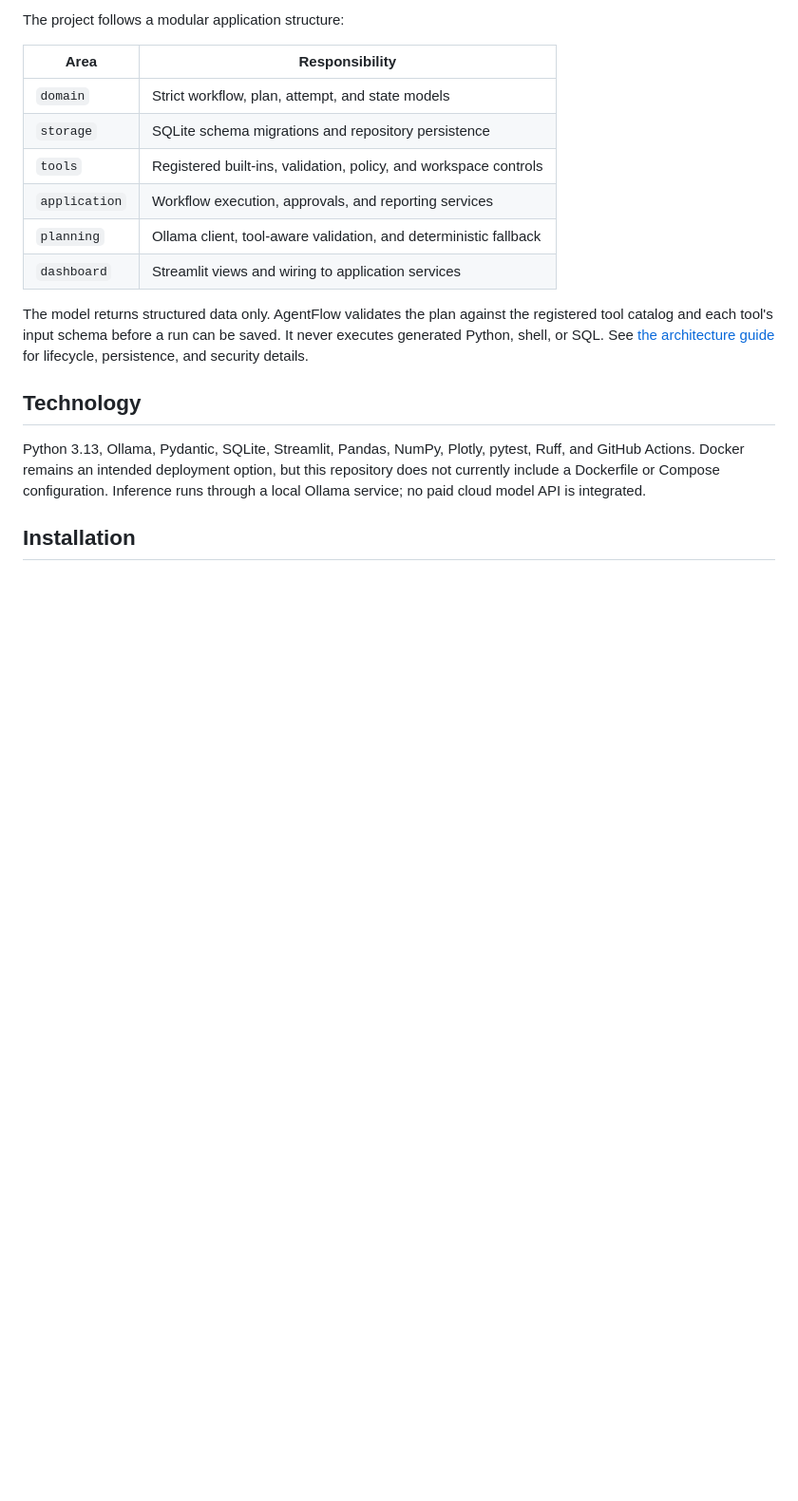
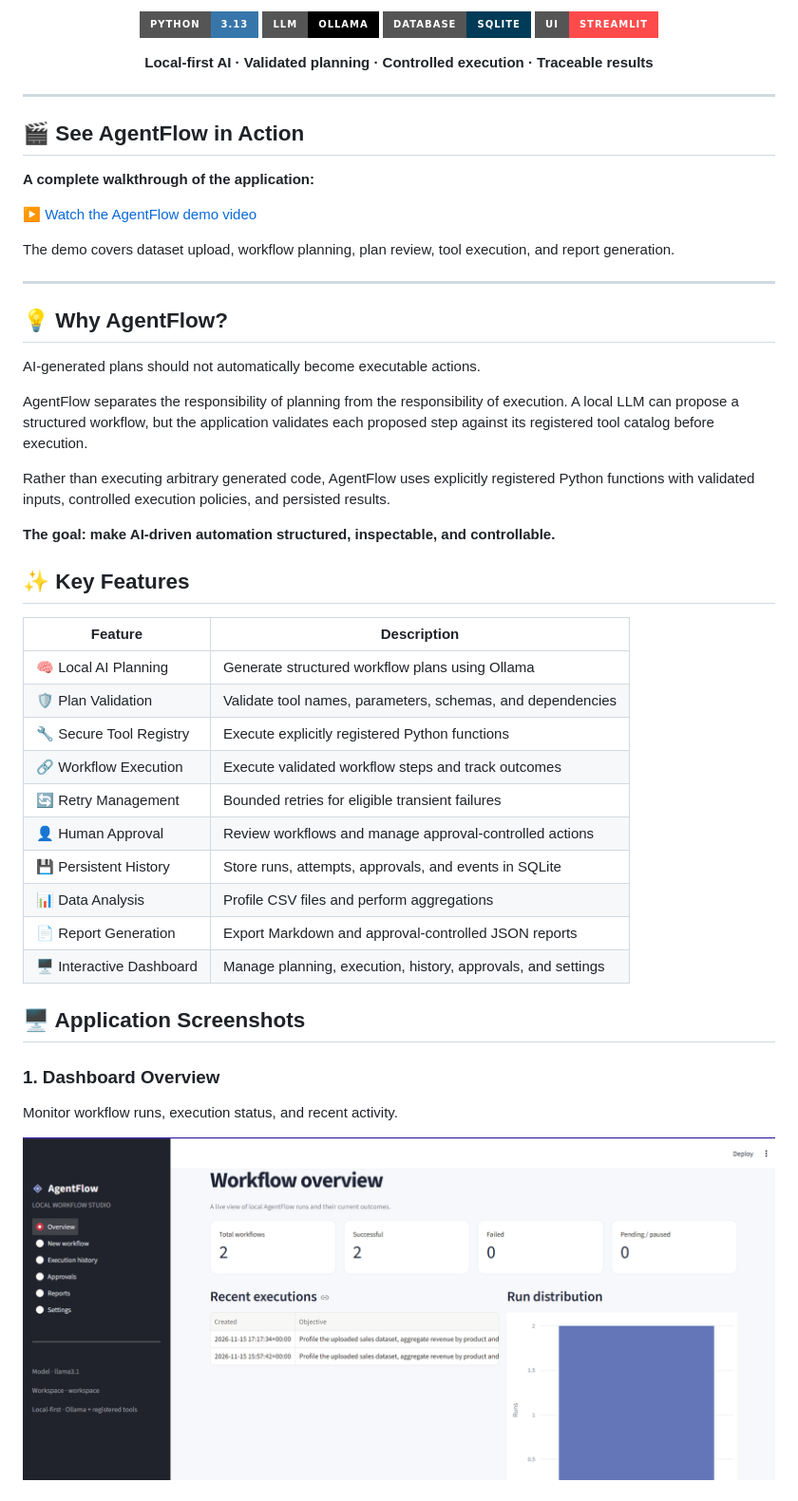
Before and after one commit to AnannaB/AgentFlow, a Markdown page: README.md, the part around one of its changes. Shown at 95% size. Rendered like a GitHub page; pictures changed too: assets/dashboard.png (added); badges without logos; blank space fills up the shorter version.

```diff
--- a/README.md
+++ b/README.md
@@ -17,20 +12,57 @@ AgentFlow is a local-first workflow application for turning natural-language obj
 
-The project follows a modular application structure:
+<p align="center">
+  <img src="https://img.shields.io/badge/Python-3.13-3776AB?style=for-the-badge&logo=python&logoColor=white" alt="Python"/>
+  <img src="https://img.shields.io/badge/LLM-Ollama-black?style=for-the-badge" alt="Ollama"/>
+  <img src="https://img.shields.io/badge/Database-SQLite-003B57?style=for-the-badge&logo=sqlite&logoColor=white" alt="SQLite"/>
+  <img src="https://img.shields.io/badge/UI-Streamlit-FF4B4B?style=for-the-badge&logo=streamlit&logoColor=white" alt="Streamlit"/>
+</p>
 
-| Area | Responsibility |
+<p align="center">
+  <b>Local-first AI · Validated planning · Controlled execution · Traceable results</b>
+</p>
+
+---
+
+## 🎬 See AgentFlow in Action
+
+**A complete walkthrough of the application:**
+
+[▶ Watch the AgentFlow demo video](assets/agentflow-demo.mp4)
+
+The demo covers dataset upload, workflow planning, plan review, tool execution, and report generation.
+
+---
+
+## 💡 Why AgentFlow?
+
+AI-generated plans should not automatically become executable actions.
+
+AgentFlow separates the responsibility of planning from the responsibility of execution. A local LLM can propose a structured workflow, but the application validates each proposed step against its registered tool catalog before execution.
+
+Rather than executing arbitrary generated code, AgentFlow uses explicitly registered Python functions with validated inputs, controlled execution policies, and persisted results.
+
+**The goal: make AI-driven automation structured, inspectable, and controllable.**
+
+## ✨ Key Features
+
+| Feature | Description |
 |---|---|
-| `domain` | Strict workflow, plan, attempt, and state models |
-| `storage` | SQLite schema migrations and repository persistence |
-| `tools` | Registered built-ins, validation, policy, and workspace controls |
-| `application` | Workflow execution, approvals, and reporting services |
-| `planning` | Ollama client, tool-aware validation, and deterministic fallback |
-| `dashboard` | Streamlit views and wiring to application services |
+| 🧠 Local AI Planning | Generate structured workflow plans using Ollama |
+| 🛡️ Plan Validation | Validate tool names, parameters, schemas, and dependencies |
+| 🔧 Secure Tool Registry | Execute explicitly registered Python functions |
+| 🔗 Workflow Execution | Execute validated workflow steps and track outcomes |
+| 🔄 Retry Management | Bounded retries for eligible transient failures |
+| 👤 Human Approval | Review workflows and manage approval-controlled actions |
+| 💾 Persistent History | Store runs, attempts, approvals, and events in SQLite |
+| 📊 Data Analysis | Profile CSV files and perform aggregations |
+| 📄 Report Generation | Export Markdown and approval-controlled JSON reports |
+| 🖥️ Interactive Dashboard | Manage planning, execution, history, approvals, and settings |
 
-The model returns structured data only. AgentFlow validates the plan against the registered tool catalog and each tool's input schema before a run can be saved. It never executes generated Python, shell, or SQL. See [the architecture guide](docs/architecture.md) for lifecycle, persistence, and security details.
+## 🖥️ Application Screenshots
 
-## Technology
+### 1. Dashboard Overview
 
-Python 3.13, Ollama, Pydantic, SQLite, Streamlit, Pandas, NumPy, Plotly, pytest, Ruff, and GitHub Actions. Docker remains an intended deployment option, but this repository does not currently include a Dockerfile or Compose configuration. Inference runs through a local Ollama service; no paid cloud model API is integrated.
+Monitor workflow runs, execution status, and recent activity.
 
-## Installation
+![AgentFlow Dashboard](assets/dashboard.png)
 
```
Also changed, not shown: other parts of README.md (+242 -50 lines), assets/dataset-upload.png (added), assets/execution-history.png (added), assets/plan-review.png (added), 1 other file.
